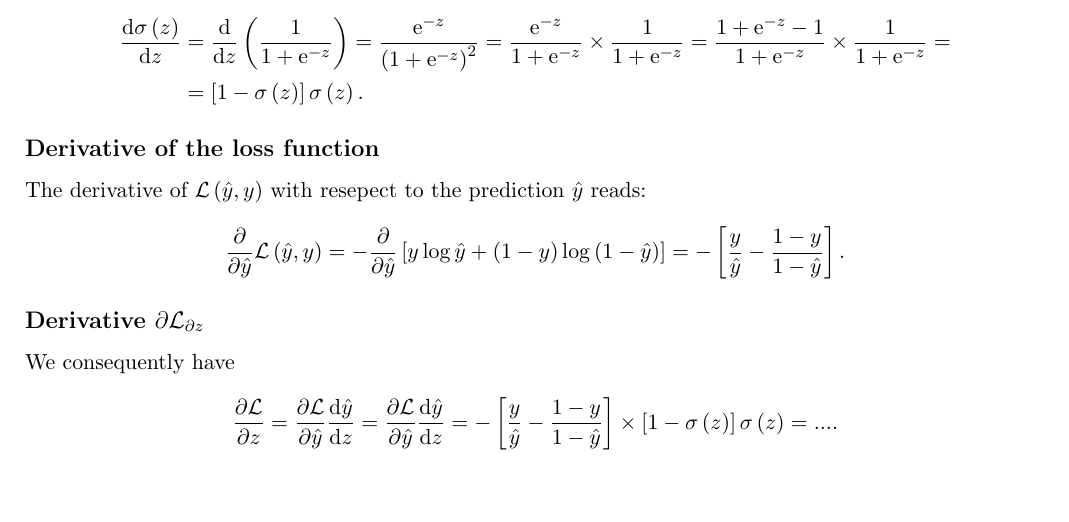
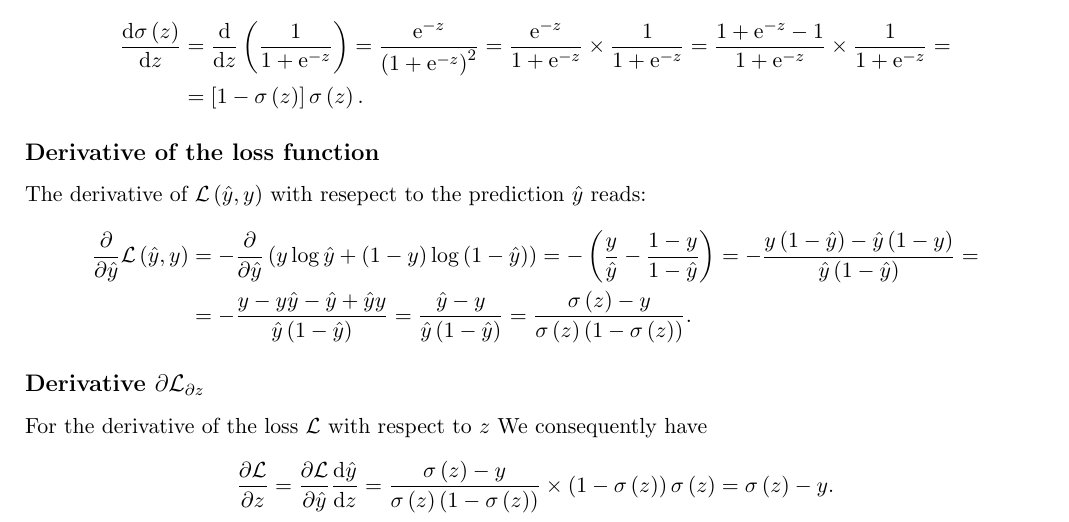
Before and after one commit to gbordyugov/coursera-deep-learning-notes, a LaTeX document (course-1-neural-networks-and-deep-learning/week-2-logistic-regression-gradient-descent/logistic-regression-gradient-descent.tex): part of the page, cut so that both start at the same text, the shorter picture padded with empty space. Compiled offline with pdfLaTeX.

Commit message:
add dL/dz derivation

```diff
--- a/course-1-neural-networks-and-deep-learning/week-2-logistic-regression-gradient-descent/logistic-regression-gradient-descent.tex
+++ b/course-1-neural-networks-and-deep-learning/week-2-logistic-regression-gradient-descent/logistic-regression-gradient-descent.tex
@@ -45,18 +45,24 @@ The derivative of $\sigma\of{z}$ with respect to its argument reads
 The derivative of $\mathcal{L}\of{\hat{y}, y}$ with resepect to the prediction $\hat{y}$ reads:
 \[
 \begin{split}
-\fracp{}{\hat{y}} \mathcal{L}\of{\hat{y}, y} =
-- \fracp{}{\hat{y}} \ofs{y \log\hat{y} + \of{1 - y} \log \of {1 - \hat{y}}} =
-- \ofs{\frac{y}{\hat{y}} - \frac{1 - y}{1 - \hat{y}}}.
+\fracp{}{\hat{y}} \mathcal{L}\of{\hat{y}, y} &=
+- \fracp{}{\hat{y}} \of{y \log\hat{y} + \of{1 - y} \log\of{1 - \hat{y}}} =
+- \of{\frac{y}{\hat{y}} - \frac{1 - y}{1 - \hat{y}}} =
+- \frac{y\of{1-\hat{y}} - \hat{y}\of{1-y}}{\hat{y}\of{1 - \hat{y}}} = \\
+&=
+- \frac{y - y\hat{y} - \hat{y} + \hat{y}y}{\hat{y}\of{1 - \hat{y}}} =
+  \frac{\hat{y} - y}{\hat{y}\of{1 - \hat{y}}} =
+  \frac{\sigma\of{z} - y}{\sigma\of{z}\of{1 - \sigma\of{z}}}.
 \end{split}
 \]
 
 \subsection*{Derivative $\partial\mathcal{L}_{\partial z}$}
-We consequently have
+For the derivative of the loss $\mathcal{L}$ with respect to $z$ We
+consequently have
 \[
 \fracp{\mathcal{L}}{z} =
 \fracp{\mathcal{L}}{\hat{y}} \fracd{\hat{y}}{z} =
-\fracp{\mathcal{L}}{\hat{y}} \fracd{\hat{y}}{z} =
-- \ofs{\frac{y}{\hat{y}} - \frac{1 - y}{1 - \hat{y}}} \times \ofs{1 - \sigma\of{z}} \sigma\of{z} = ....
+\frac{\sigma\of{z} - y}{\sigma\of{z}\of{1 - \sigma\of{z}}} \times \of{1 - \sigma\of{z}}\sigma\of{z} =
+\sigma\of{z} - y.
 \]
 \end{document}
```
